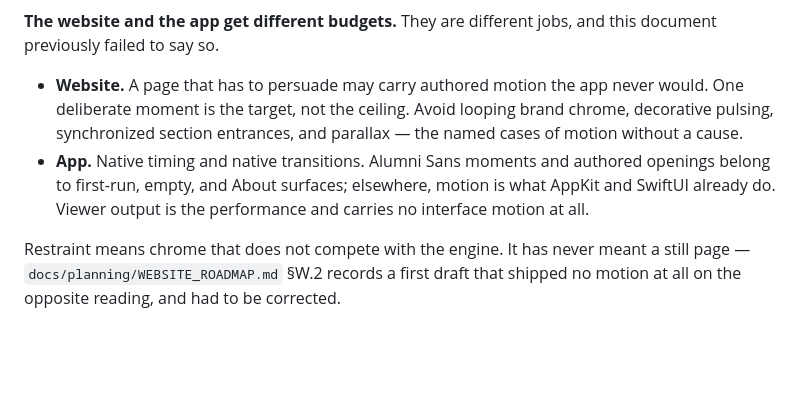
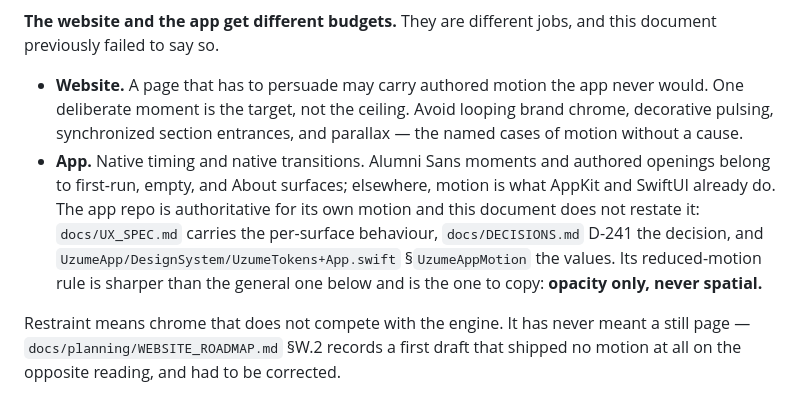
Before and after one commit to hoaxpoet/uzume-site, a Markdown page: BRAND.md, the part around the change. Rendered like a GitHub page; blank space fills up the shorter version.

```diff
--- a/BRAND.md
+++ b/BRAND.md
@@ -109,7 +109,7 @@ The brand’s authored movement is **opening**: content begins legible, darkness
 **The website and the app get different budgets.** They are different jobs, and this document previously failed to say so.
 
 - **Website.** A page that has to persuade may carry authored motion the app never would. One deliberate moment is the target, not the ceiling. Avoid looping brand chrome, decorative pulsing, synchronized section entrances, and parallax — the named cases of motion without a cause.
-- **App.** Native timing and native transitions. Alumni Sans moments and authored openings belong to first-run, empty, and About surfaces; elsewhere, motion is what AppKit and SwiftUI already do. Viewer output is the performance and carries no interface motion at all.
+- **App.** Native timing and native transitions. Alumni Sans moments and authored openings belong to first-run, empty, and About surfaces; elsewhere, motion is what AppKit and SwiftUI already do. The app repo is authoritative for its own motion and this document does not restate it: `docs/UX_SPEC.md` carries the per-surface behaviour, `docs/DECISIONS.md` D-241 the decision, and `UzumeApp/DesignSystem/UzumeTokens+App.swift` §`UzumeAppMotion` the values. Its reduced-motion rule is sharper than the general one below and is the one to copy: **opacity only, never spatial.**
 
 Restraint means chrome that does not compete with the engine. It has never meant a still page — `docs/planning/WEBSITE_ROADMAP.md` §W.2 records a first draft that shipped no motion at all on the opposite reading, and had to be corrected.
 
```
Also changed, not shown: DESIGN.md (+1 -1 lines).
